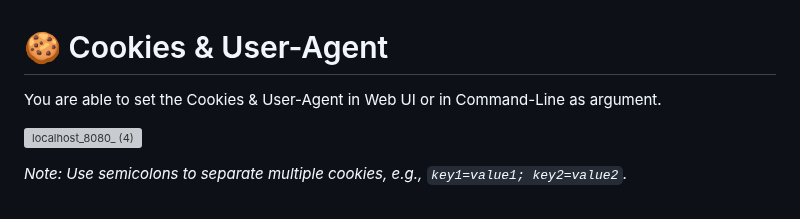
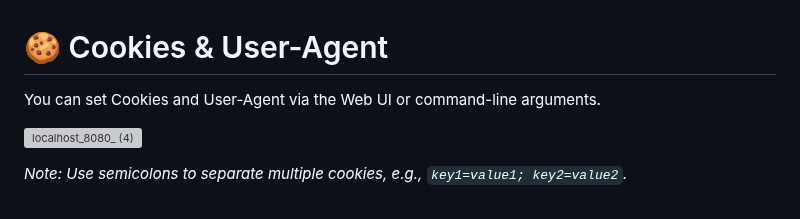
Before and after one commit to teacat/chaturbate-dvr, a Markdown page: README.md, the part around the change. GitHub-like rendering; grey boxes are pictures that could not be loaded.

```diff
--- a/README.md
+++ b/README.md
@@ -126,7 +126,7 @@ _Note: In Web UI mode, these flags serve as default values for new channels._
 
 # 🍪 Cookies & User-Agent
 
-You are able to set the Cookies & User-Agent in Web UI or in Command-Line as argument.
+You can set Cookies and User-Agent via the Web UI or command-line arguments.
 
 ![localhost_8080_ (4)](https://github.com/user-attachments/assets/cbd859a9-4255-404b-b6bf-fa89342f7258)
 
```
